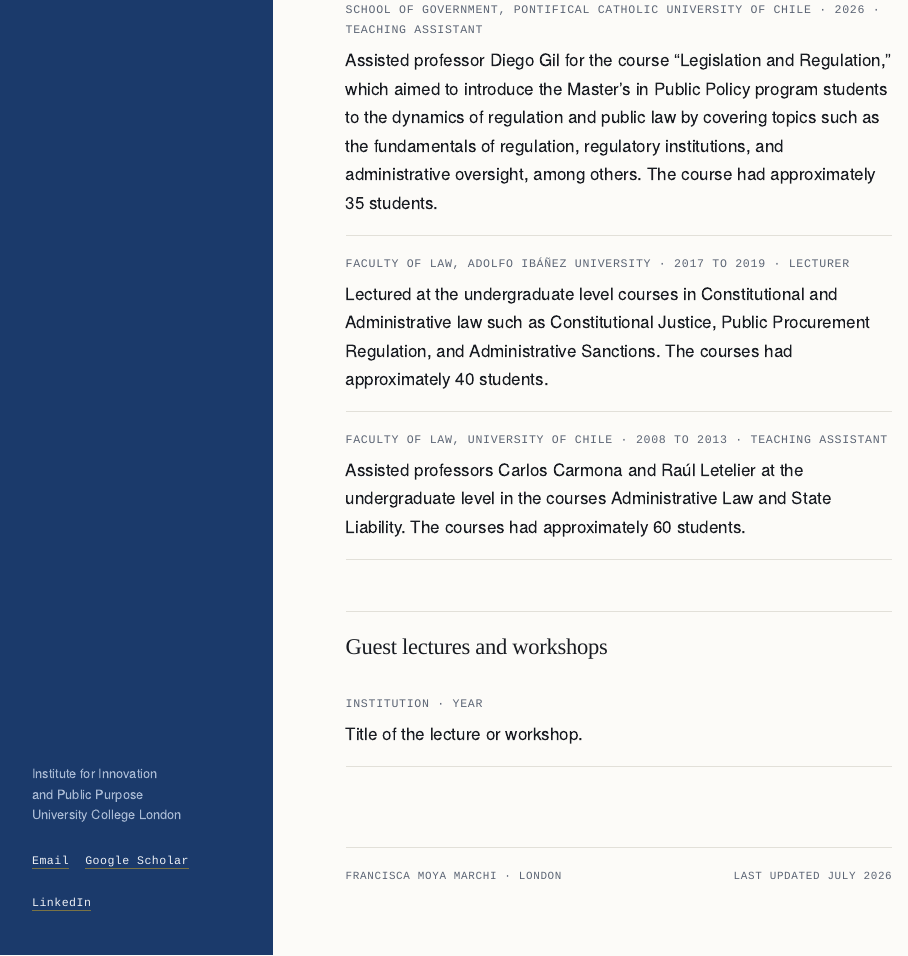
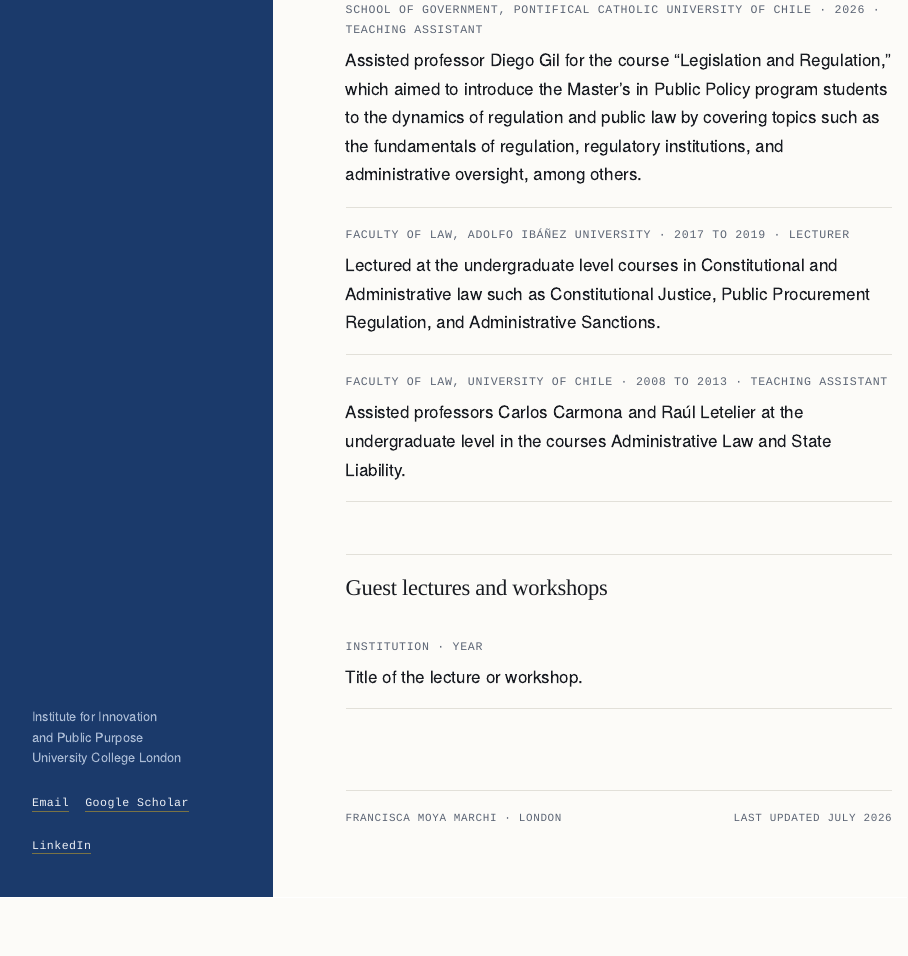
Before and after one commit to franciscamoyamarchi/franciscamoyamarchi.github.io, an R Markdown document (teaching.Rmd): the page in a window 1100 px wide, from 570 px down. Rendered offline with R 4.5, knitr and Pandoc, with nearby package versions.

Commit message:
Teaching: quitar menciones al numero de estudiantes

```diff
--- a/teaching.Rmd
+++ b/teaching.Rmd
@@ -28,22 +28,20 @@ at the Catholic University of Chile.
   which aimed to introduce the Master's in Public Policy program students to
   the dynamics of regulation and public law by covering topics such as the
   fundamentals of regulation, regulatory institutions, and administrative
-  oversight, among others. The course had approximately 35 students.
+  oversight, among others.
 
 - ::: {.meta}
   Faculty of Law, Adolfo Ibáñez University · 2017 to 2019 · Lecturer
   :::
   Lectured at the undergraduate level courses in Constitutional and
   Administrative law such as Constitutional Justice, Public Procurement
-  Regulation, and Administrative Sanctions. The courses had approximately 40
-  students.
+  Regulation, and Administrative Sanctions.
 
 - ::: {.meta}
   Faculty of Law, University of Chile · 2008 to 2013 · Teaching Assistant
   :::
   Assisted professors Carlos Carmona and Raúl Letelier at the undergraduate
-  level in the courses Administrative Law and State Liability. The courses
-  had approximately 60 students.
+  level in the courses Administrative Law and State Liability.
 :::
 
 ## Guest lectures and workshops
```
Also changed, not shown: 1 other file.
